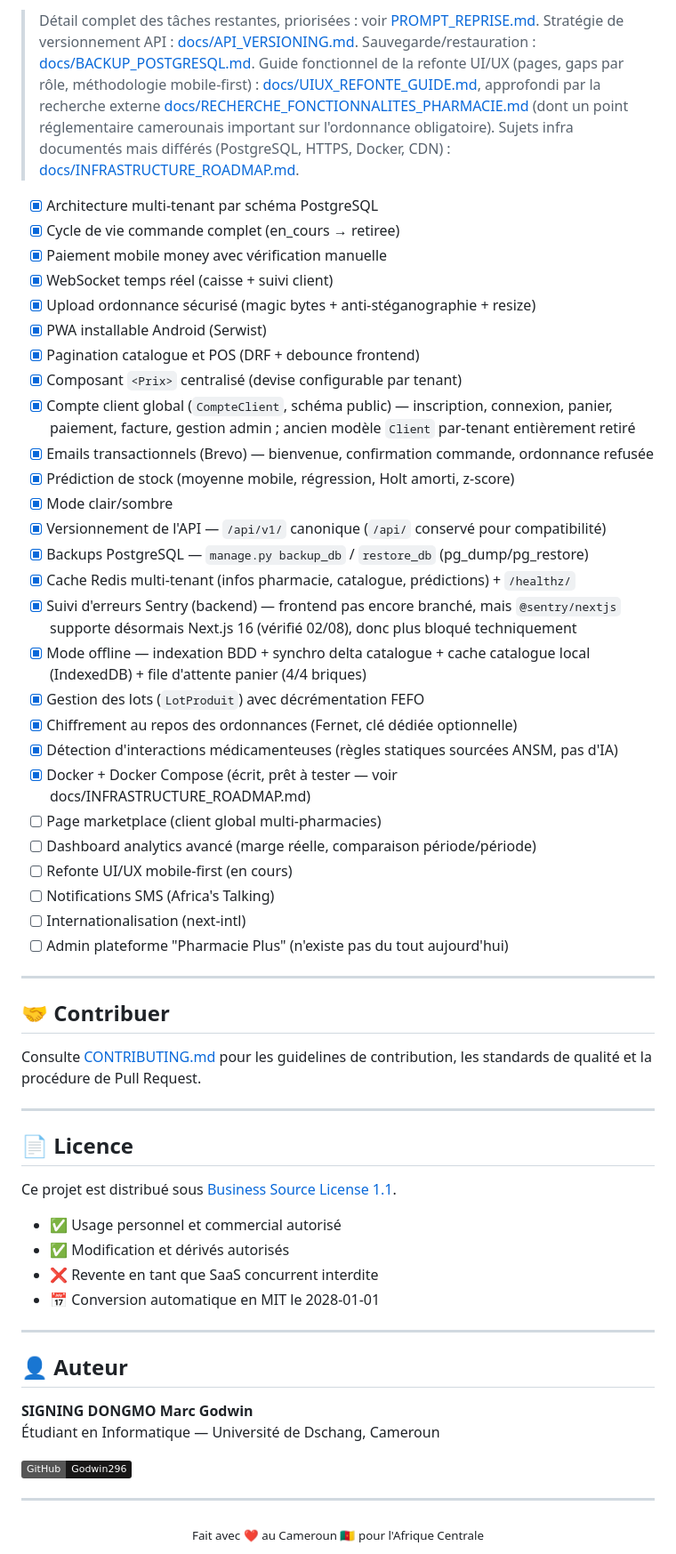
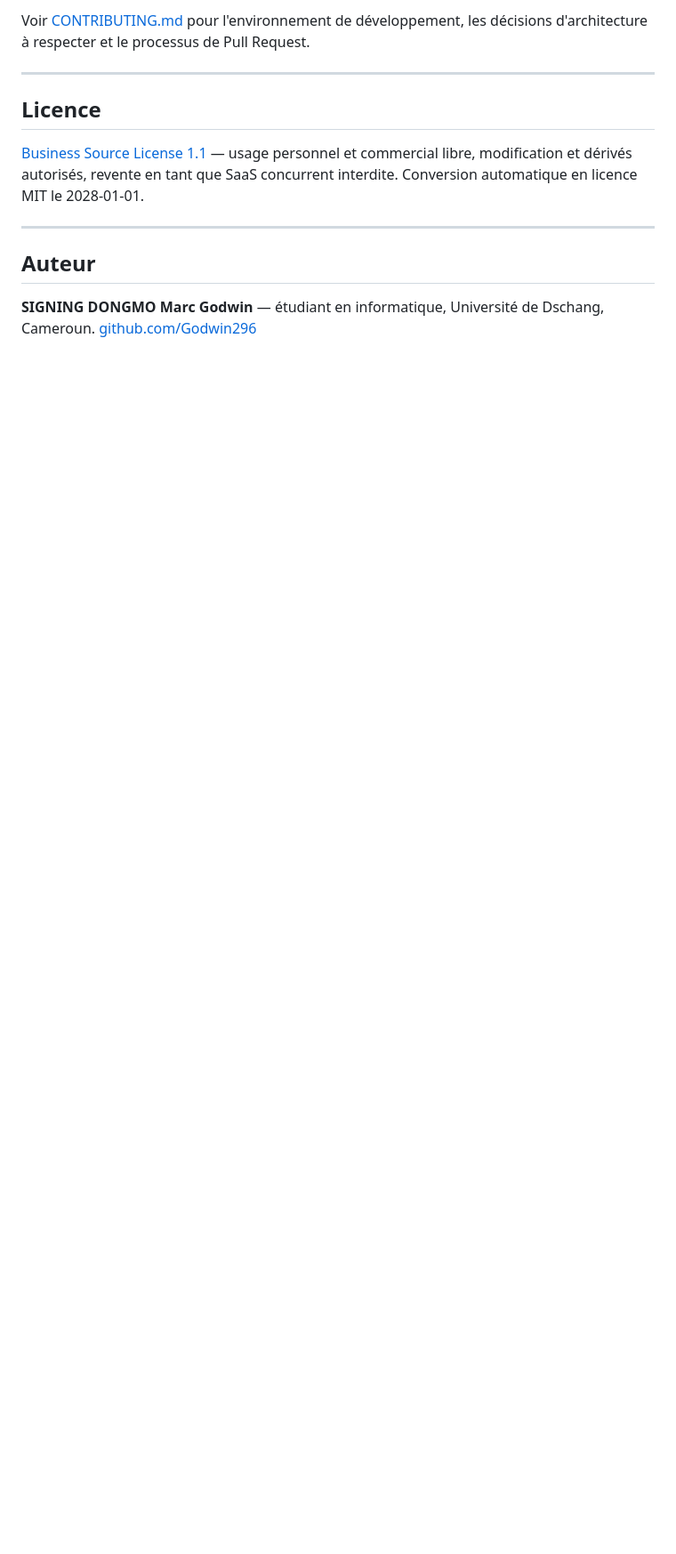
Before and after one commit to Godwin296/New_Pharmacie_Plus, a Markdown page: README.md, the part around one of its changes. Shown at 89% size. Rendered like a GitHub page; badges without logos; blank space fills up the shorter version.

```diff
--- a/README.md
+++ b/README.md
@@ -200,62 +189,15 @@ New_Pharmacie_Plus/
 
-> Détail complet des tâches restantes, priorisées : voir [PROMPT_REPRISE.md](PROMPT_REPRISE.md). Stratégie de versionnement API : [docs/API_VERSIONING.md](docs/API_VERSIONING.md). Sauvegarde/restauration : [docs/BACKUP_POSTGRESQL.md](docs/BACKUP_POSTGRESQL.md). Guide fonctionnel de la refonte UI/UX (pages, gaps par rôle, méthodologie mobile-first) : [docs/UIUX_REFONTE_GUIDE.md](docs/UIUX_REFONTE_GUIDE.md), approfondi par la recherche externe [docs/RECHERCHE_FONCTIONNALITES_PHARMACIE.md](docs/RECHERCHE_FONCTIONNALITES_PHARMACIE.md) (dont un point réglementaire camerounais important sur l'ordonnance obligatoire). Sujets infra documentés mais différés (PostgreSQL, HTTPS, Docker, CDN) : [docs/INFRASTRUCTURE_ROADMAP.md](docs/INFRASTRUCTURE_ROADMAP.md).
-
-- [x] Architecture multi-tenant par schéma PostgreSQL
-- [x] Cycle de vie commande complet (en_cours → retiree)
-- [x] Paiement mobile money avec vérification manuelle
-- [x] WebSocket temps réel (caisse + suivi client)
-- [x] Upload ordonnance sécurisé (magic bytes + anti-stéganographie + resize)
-- [x] PWA installable Android (Serwist)
-- [x] Pagination catalogue et POS (DRF + debounce frontend)
-- [x] Composant `<Prix>` centralisé (devise configurable par tenant)
-- [x] Compte client global (`CompteClient`, schéma public) — inscription, connexion, panier, paiement, facture, gestion admin ; ancien modèle `Client` par-tenant entièrement retiré
-- [x] Emails transactionnels (Brevo) — bienvenue, confirmation commande, ordonnance refusée
-- [x] Prédiction de stock (moyenne mobile, régression, Holt amorti, z-score)
-- [x] Mode clair/sombre
-- [x] Versionnement de l'API — `/api/v1/` canonique (`/api/` conservé pour compatibilité)
-- [x] Backups PostgreSQL — `manage.py backup_db` / `restore_db` (pg_dump/pg_restore)
-- [x] Cache Redis multi-tenant (infos pharmacie, catalogue, prédictions) + `/healthz/`
-- [x] Suivi d'erreurs Sentry (backend) — frontend pas encore branché, mais `@sentry/nextjs` supporte désormais Next.js 16 (vérifié 02/08), donc plus bloqué techniquement
-- [x] Mode offline — indexation BDD + synchro delta catalogue + cache catalogue local (IndexedDB) + file d'attente panier (4/4 briques)
-- [x] Gestion des lots (`LotProduit`) avec décrémentation FEFO
-- [x] Chiffrement au repos des ordonnances (Fernet, clé dédiée optionnelle)
-- [x] Détection d'interactions médicamenteuses (règles statiques sourcées ANSM, pas d'IA)
-- [x] Docker + Docker Compose (écrit, prêt à tester — voir docs/INFRASTRUCTURE_ROADMAP.md)
-- [ ] Page marketplace (client global multi-pharmacies)
-- [ ] Dashboard analytics avancé (marge réelle, comparaison période/période)
-- [ ] Refonte UI/UX mobile-first (en cours)
-- [ ] Notifications SMS (Africa's Talking)
-- [ ] Internationalisation (next-intl)
-- [ ] Admin plateforme "Pharmacie Plus" (n'existe pas du tout aujourd'hui)
+Voir [CONTRIBUTING.md](CONTRIBUTING.md) pour l'environnement de développement, les décisions d'architecture à respecter et le processus de Pull Request.
 
 ---
 
-## 🤝 Contribuer
+## Licence
 
-Consulte [CONTRIBUTING.md](CONTRIBUTING.md) pour les guidelines de contribution, les standards de qualité et la procédure de Pull Request.
+[Business Source License 1.1](LICENSE) — usage personnel et commercial libre, modification et dérivés autorisés, revente en tant que SaaS concurrent interdite. Conversion automatique en licence MIT le 2028-01-01.
 
 ---
 
-## 📄 Licence
+## Auteur
 
-Ce projet est distribué sous [Business Source License 1.1](LICENSE).
-
-- ✅ Usage personnel et commercial autorisé
-- ✅ Modification et dérivés autorisés
-- ❌ Revente en tant que SaaS concurrent interdite
-- 📅 Conversion automatique en MIT le 2028-01-01
-
----
-
-## 👤 Auteur
-
-**SIGNING DONGMO Marc Godwin**
-Étudiant en Informatique — Université de Dschang, Cameroun
-
-[![GitHub](https://img.shields.io/badge/GitHub-Godwin296-181717?logo=github)](https://github.com/Godwin296)
-
----
-
-<div align="center">
-  <sub>Fait avec ❤️ au Cameroun 🇨🇲 pour l'Afrique Centrale</sub>
-</div>
+**SIGNING DONGMO Marc Godwin** — étudiant en informatique, Université de Dschang, Cameroun.
+[github.com/Godwin296](https://github.com/Godwin296)
```
Also changed, not shown: other parts of README.md (+126 -137 lines).
